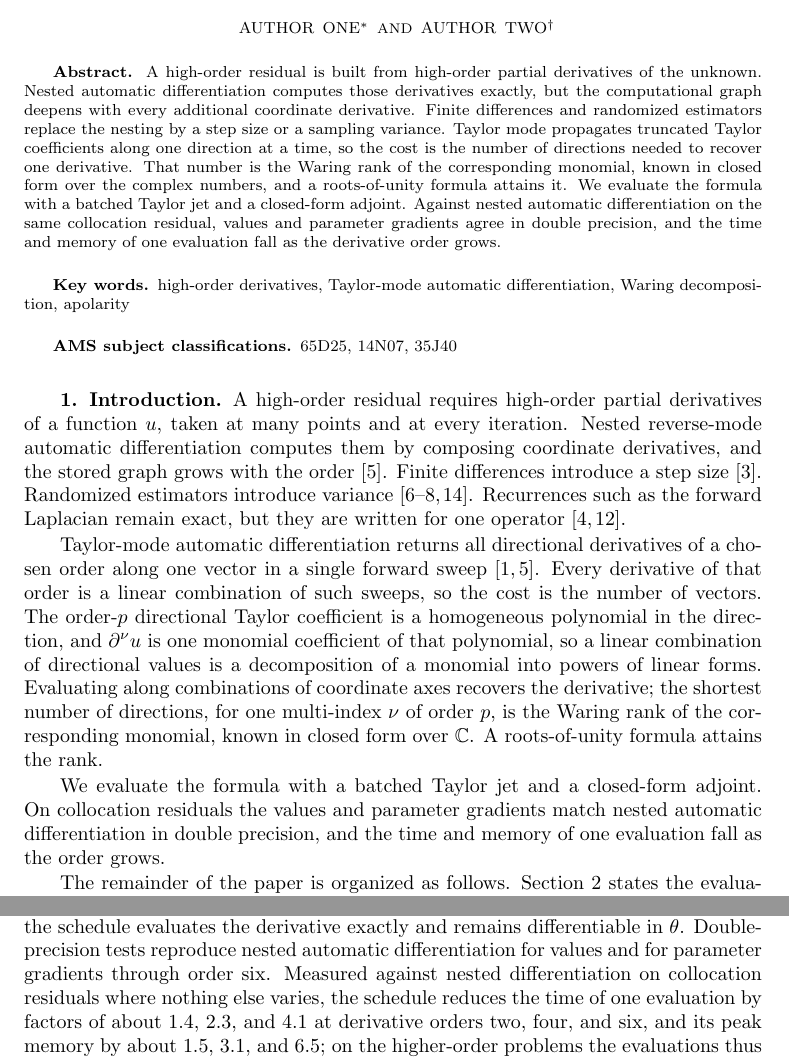
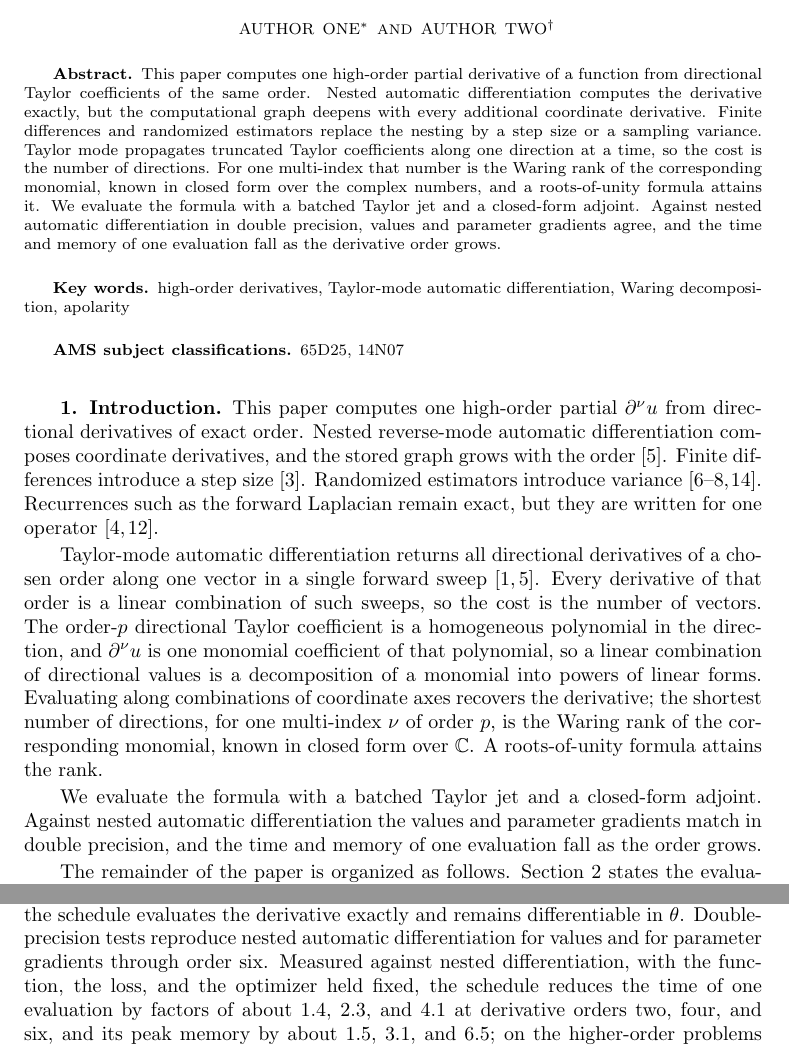
Before and after one commit to freezeng123456/apolarity, a LaTeX paper (docs/paper/jsc_paper_main.tex): two parts of pages 1 and 13 of 15, joined at a grey line, cut so that both start at the same text. Compiled offline with pdfLaTeX; a LaTeX package or settings file that is missing is left out.

Commit message:
Open on the derivative, not on a residual.
The paper computes one high-order partial from directional Taylor
coefficients. Collocation appears in Section 4 as the timing test.

Co-authored-by: freezeng <freezeng123456@users.noreply.github.com>

```diff
--- a/docs/paper/jsc_paper_main.tex
+++ b/docs/paper/jsc_paper_main.tex
@@ -93,19 +93,19 @@
 
 %% ========== Abstract ==========
 \begin{abstract}
-  A high-order residual is built from high-order partial derivatives of the
-  unknown. Nested automatic differentiation computes those derivatives exactly,
-  but the computational graph deepens with every additional coordinate
-  derivative. Finite differences and randomized estimators replace the nesting
-  by a step size or a sampling variance. Taylor mode propagates truncated Taylor
-  coefficients along one direction at a time, so the cost is the number of
-  directions needed to recover one derivative. That number is the Waring rank of
-  the corresponding monomial, known in closed form over the complex numbers, and
-  a roots-of-unity formula attains it. We evaluate the formula with a batched
-  Taylor jet and a closed-form adjoint. Against nested automatic differentiation
-  on the same collocation residual, values and parameter gradients agree in
-  double precision, and the time and memory of one evaluation fall as the
-  derivative order grows.
+  This paper computes one high-order partial derivative of a function from
+  directional Taylor coefficients of the same order. Nested automatic
+  differentiation computes the derivative exactly, but the computational graph
+  deepens with every additional coordinate derivative. Finite differences and
+  randomized estimators replace the nesting by a step size or a sampling
+  variance. Taylor mode propagates truncated Taylor coefficients along one
+  direction at a time, so the cost is the number of directions. For one
+  multi-index that number is the Waring rank of the corresponding monomial,
+  known in closed form over the complex numbers, and a roots-of-unity formula
+  attains it. We evaluate the formula with a batched Taylor jet and a
+  closed-form adjoint. Against nested automatic differentiation in double
+  precision, values and parameter gradients agree, and the time and memory of
+  one evaluation fall as the derivative order grows.
 \end{abstract}
 
 \begin{keywords}
@@ -116,7 +116,7 @@ apolarity
 \end{keywords}
 
 \begin{AMS}
-65D25, 14N07, 35J40
+65D25, 14N07
 \end{AMS}
 
 \pagestyle{myheadings}
@@ -126,11 +126,11 @@ apolarity
 %% ====================================================================
 \section{Introduction}\label{sec_intro}
 
-A high-order residual requires high-order partial derivatives of a function
-$u$, taken at many points and at every iteration. Nested reverse-mode automatic
-differentiation computes them by composing coordinate derivatives, and the
-stored graph grows with the order~\cite{Griewank2008}. Finite differences
-introduce a step size~\cite{Chiu2022CAN}. Randomized estimators introduce
+This paper computes one high-order partial $\partial^{\nu}u$ from directional
+derivatives of exact order. Nested reverse-mode automatic differentiation
+composes coordinate derivatives, and the stored graph grows with the
+order~\cite{Griewank2008}. Finite differences introduce a step
+size~\cite{Chiu2022CAN}. Randomized estimators introduce
 variance~\cite{Hu2024hte,Hu2023sdgd,He2023,Shi2024stde}. Recurrences such as the
 forward Laplacian remain exact, but they are written for one
 operator~\cite{Li2024forwardLaplacian,Gao2023folx}.
@@ -149,9 +149,9 @@ monomial, known in closed form over $\C$. A roots-of-unity formula attains the
 rank.
 
 We evaluate the formula with a batched Taylor jet and a closed-form adjoint.
-On collocation residuals the values and parameter gradients match nested
-automatic differentiation in double precision, and the time and memory of one
-evaluation fall as the order grows.
+Against nested automatic differentiation the values and parameter gradients
+match in double precision, and the time and memory of one evaluation fall as
+the order grows.
 
 The remainder of the paper is organized as follows. Section~\ref{sec_prelim}
 states the evaluation problem and recalls Taylor mode.
@@ -830,8 +830,9 @@ Combined with a batched Taylor jet and a closed-form vector-Jacobian product,
 the schedule evaluates the derivative exactly and remains differentiable in
 $\theta$. Double-precision tests reproduce nested automatic differentiation for
 values and for parameter gradients through order six. Measured against nested
-differentiation on collocation residuals where nothing else varies, the schedule
-reduces the time of one evaluation by factors of about $1.4$, $2.3$, and $4.1$
+differentiation, with the function, the loss, and the optimizer held fixed, the
+schedule reduces the time of one evaluation by factors of about $1.4$, $2.3$,
+and $4.1$
 at derivative orders two, four, and six, and its peak memory by about $1.5$,
 $3.1$, and $6.5$; on the higher-order problems the evaluations thus gained lower
 the error reached within a fixed budget. The two mechanisms behind that growth
```
Also changed, not shown: docs/paper/jsc_paper_main.pdf, docs/paper/jsc_paper_main.tex (18 more changed lines).
